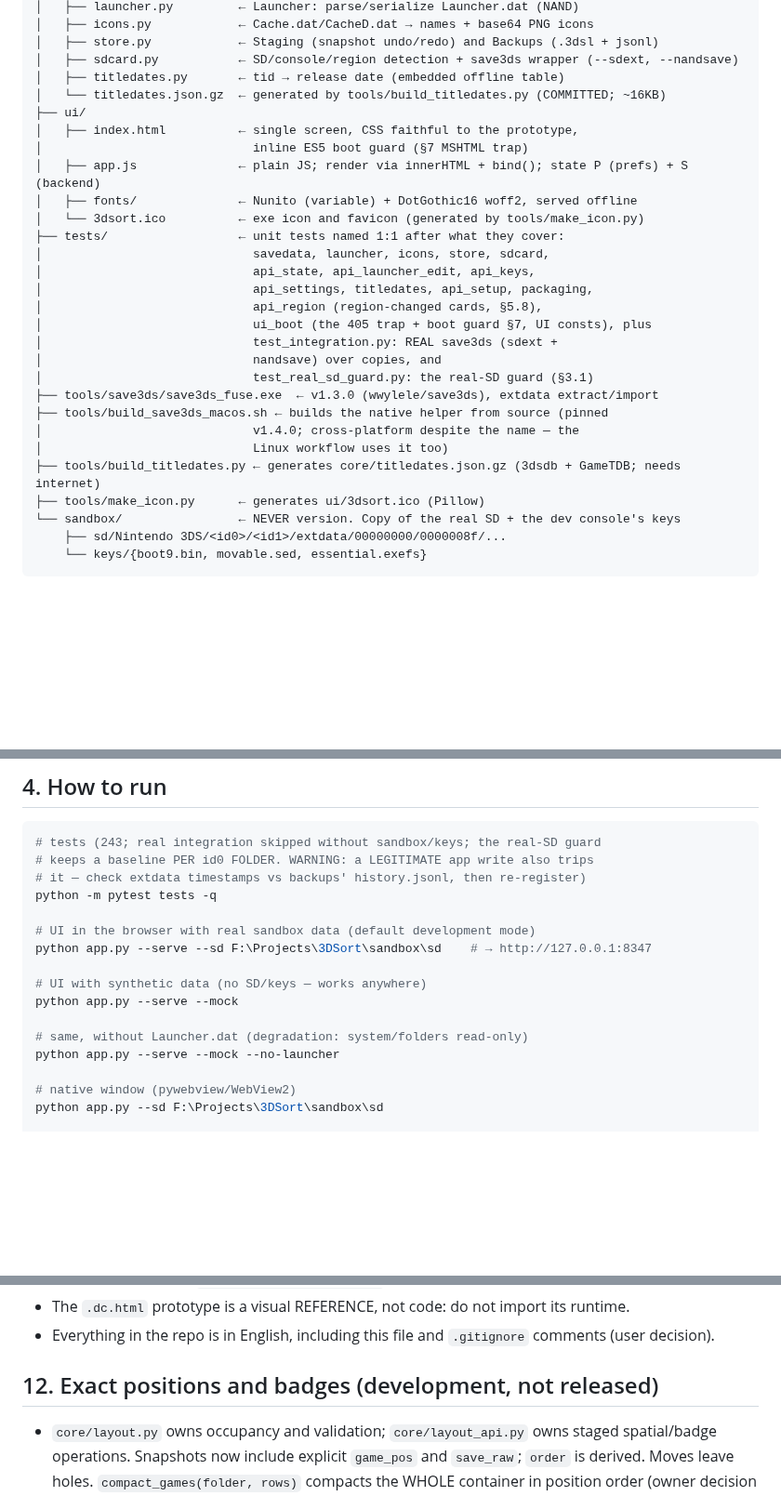
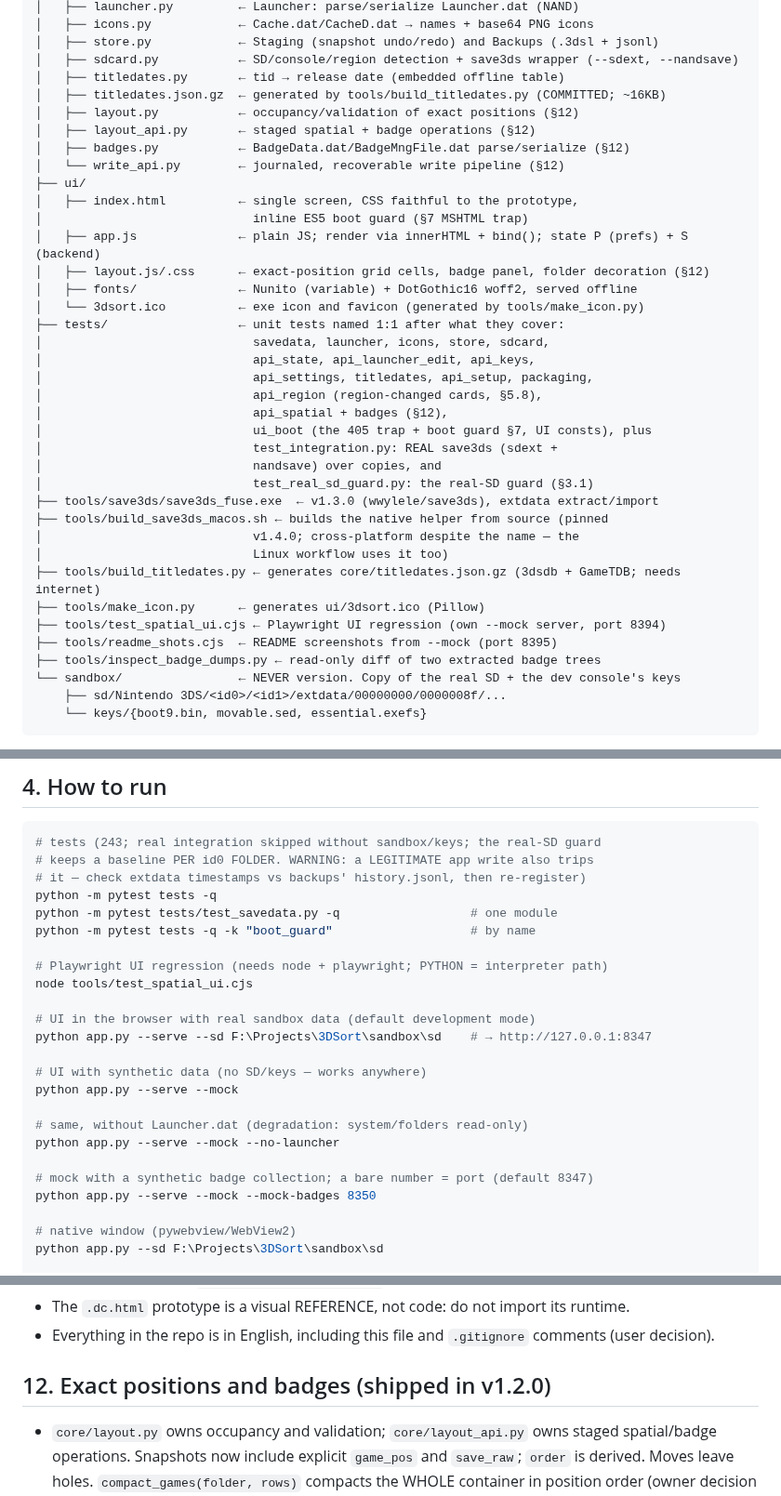
Before and after one commit to SalustLab/3DSort, a Markdown page: CLAUDE.md, 3 parts joined by grey strips. Shown at 93% size. Drawn GitHub-style; blank space fills up the shorter version.

Commit message:
Map the v1.2.0 layout and badge modules in CLAUDE.md
Adds core/{layout,layout_api,badges,write_api}.py, ui/layout.js/.css, the
spatial/badge tests and tools to the repository map, the single-module,
Playwright and --mock-badges commands to section 4, and marks section 12 as
shipped in v1.2.0.

Co-Authored-By: Claude Opus 5.5 <noreply@anthropic.com>

```diff
--- a/CLAUDE.md
+++ b/CLAUDE.md
@@ -72,11 +72,16 @@ F:\Projects\3DSort\
 │   ├── store.py            ← Staging (snapshot undo/redo) and Backups (.3dsl + jsonl)
 │   ├── sdcard.py           ← SD/console/region detection + save3ds wrapper (--sdext, --nandsave)
 │   ├── titledates.py       ← tid → release date (embedded offline table)
-│   └── titledates.json.gz  ← generated by tools/build_titledates.py (COMMITTED; ~16KB)
+│   ├── titledates.json.gz  ← generated by tools/build_titledates.py (COMMITTED; ~16KB)
+│   ├── layout.py           ← occupancy/validation of exact positions (§12)
+│   ├── layout_api.py       ← staged spatial + badge operations (§12)
+│   ├── badges.py           ← BadgeData.dat/BadgeMngFile.dat parse/serialize (§12)
+│   └── write_api.py        ← journaled, recoverable write pipeline (§12)
 ├── ui/
 │   ├── index.html          ← single screen, CSS faithful to the prototype,
 │                             inline ES5 boot guard (§7 MSHTML trap)
 │   ├── app.js              ← plain JS; render via innerHTML + bind(); state P (prefs) + S (backend)
+│   ├── layout.js/.css      ← exact-position grid cells, badge panel, folder decoration (§12)
 │   ├── fonts/              ← Nunito (variable) + DotGothic16 woff2, served offline
 │   └── 3dsort.ico          ← exe icon and favicon (generated by tools/make_icon.py)
 ├── tests/                  ← unit tests named 1:1 after what they cover:
@@ -84,6 +89,7 @@ F:\Projects\3DSort\
 │                             api_state, api_launcher_edit, api_keys,
 │                             api_settings, titledates, api_setup, packaging,
 │                             api_region (region-changed cards, §5.8),
+│                             api_spatial + badges (§12),
 │                             ui_boot (the 405 trap + boot guard §7, UI consts), plus
 │                             test_integration.py: REAL save3ds (sdext +
 │                             nandsave) over copies, and
@@ -94,6 +100,9 @@ F:\Projects\3DSort\
 │                             Linux workflow uses it too)
 ├── tools/build_titledates.py ← generates core/titledates.json.gz (3dsdb + GameTDB; needs internet)
 ├── tools/make_icon.py      ← generates ui/3dsort.ico (Pillow)
+├── tools/test_spatial_ui.cjs ← Playwright UI regression (own --mock server, port 8394)
+├── tools/readme_shots.cjs  ← README screenshots from --mock (port 8395)
+├── tools/inspect_badge_dumps.py ← read-only diff of two extracted badge trees
 └── sandbox/                ← NEVER version. Copy of the real SD + the dev console's keys
     ├── sd/Nintendo 3DS/<id0>/<id1>/extdata/00000000/0000008f/...
     └── keys/{boot9.bin, movable.sed, essential.exefs}
@@ -132,6 +141,11 @@ wins without overwriting the file).
 # keeps a baseline PER id0 FOLDER. WARNING: a LEGITIMATE app write also trips
 # it — check extdata timestamps vs backups' history.jsonl, then re-register)
 python -m pytest tests -q
+python -m pytest tests/test_savedata.py -q                  # one module
+python -m pytest tests -q -k "boot_guard"                   # by name
+
+# Playwright UI regression (needs node + playwright; PYTHON = interpreter path)
+node tools/test_spatial_ui.cjs
 
 # UI in the browser with real sandbox data (default development mode)
 python app.py --serve --sd F:\Projects\3DSort\sandbox\sd    # → http://127.0.0.1:8347
@@ -141,6 +155,9 @@ python app.py --serve --mock
 
 # same, without Launcher.dat (degradation: system/folders read-only)
 python app.py --serve --mock --no-launcher
+
+# mock with a synthetic badge collection; a bare number = port (default 8347)
+python app.py --serve --mock --mock-badges 8350
 
 # native window (pywebview/WebView2)
 python app.py --sd F:\Projects\3DSort\sandbox\sd
@@ -718,7 +735,7 @@ once, §5.4).
 - Everything in the repo is in English, including this file and `.gitignore`
   comments (user decision).
 
-## 12. Exact positions and badges (development, not released)
+## 12. Exact positions and badges (shipped in v1.2.0)
 
 - `core/layout.py` owns occupancy and validation; `core/layout_api.py` owns staged
   spatial/badge operations. Snapshots now include explicit `game_pos` and
```
Also changed, not shown: other parts of CLAUDE.md (+1 -1 lines).
